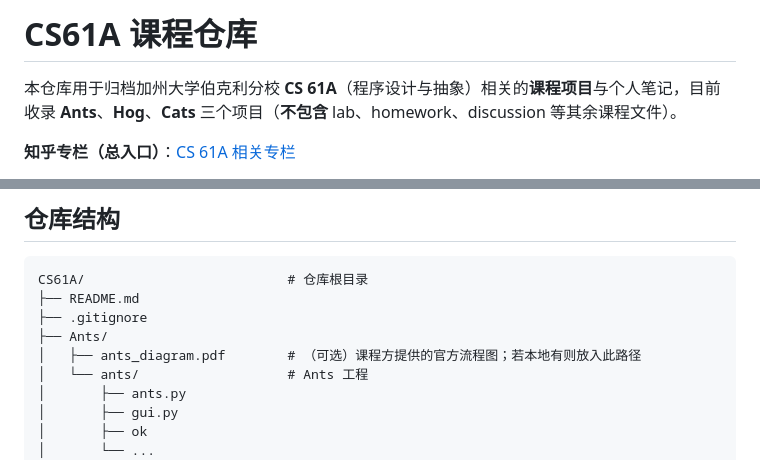
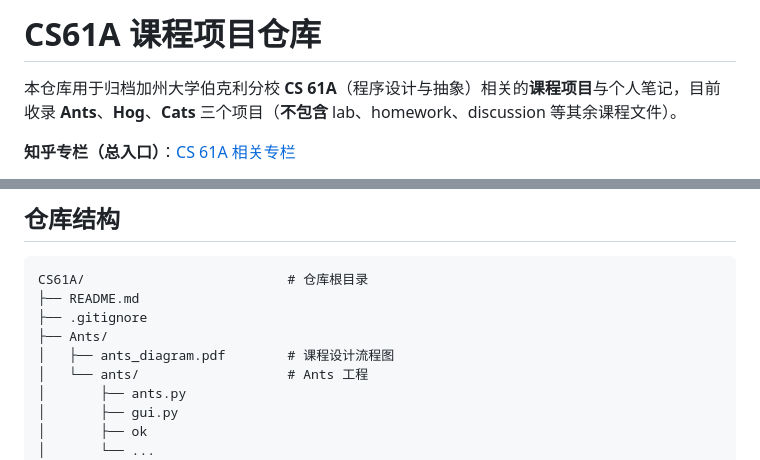
Before and after one commit to Birchove/CS61A, a Markdown page: README.md, 2 parts joined by grey strips. Drawn GitHub-style.

```diff
--- a/README.md
+++ b/README.md
@@ -1,4 +1,4 @@
-# CS61A 课程仓库
+# CS61A 课程项目仓库
 
 本仓库用于归档加州大学伯克利分校 **CS 61A**（程序设计与抽象）相关的**课程项目**与个人笔记，目前收录 **Ants**、**Hog**、**Cats** 三个项目（**不包含** lab、homework、discussion 等其余课程文件）。
 
@@ -25,7 +25,7 @@ CS61A/                          # 仓库根目录
 ├── README.md
 ├── .gitignore
 ├── Ants/
-│   ├── ants_diagram.pdf        # （可选）课程方提供的官方流程图；若本地有则放入此路径
+│   ├── ants_diagram.pdf        # 课程设计流程图
 │   └── ants/                   # Ants 工程
 │       ├── ants.py
 │       ├── gui.py
```
Also changed, not shown: other parts of README.md (+18 -10 lines).
